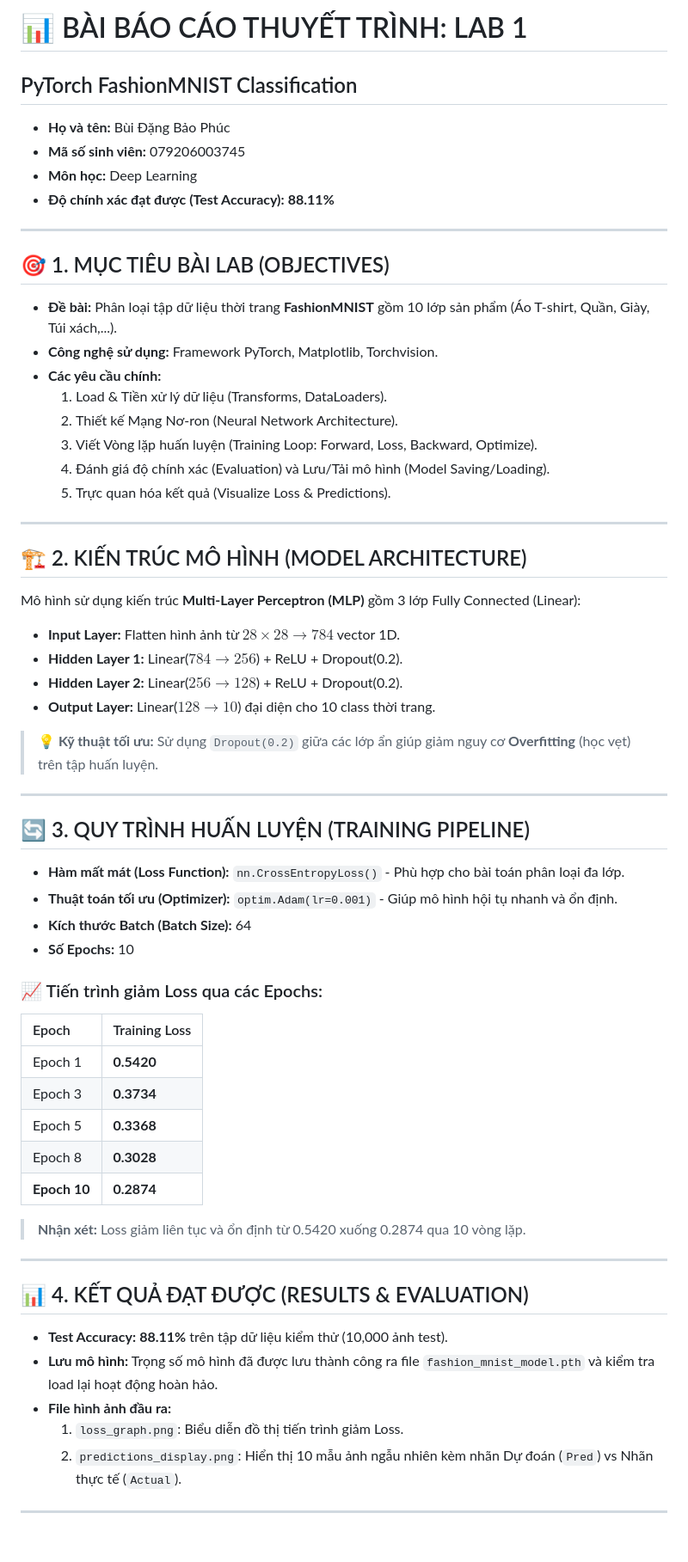
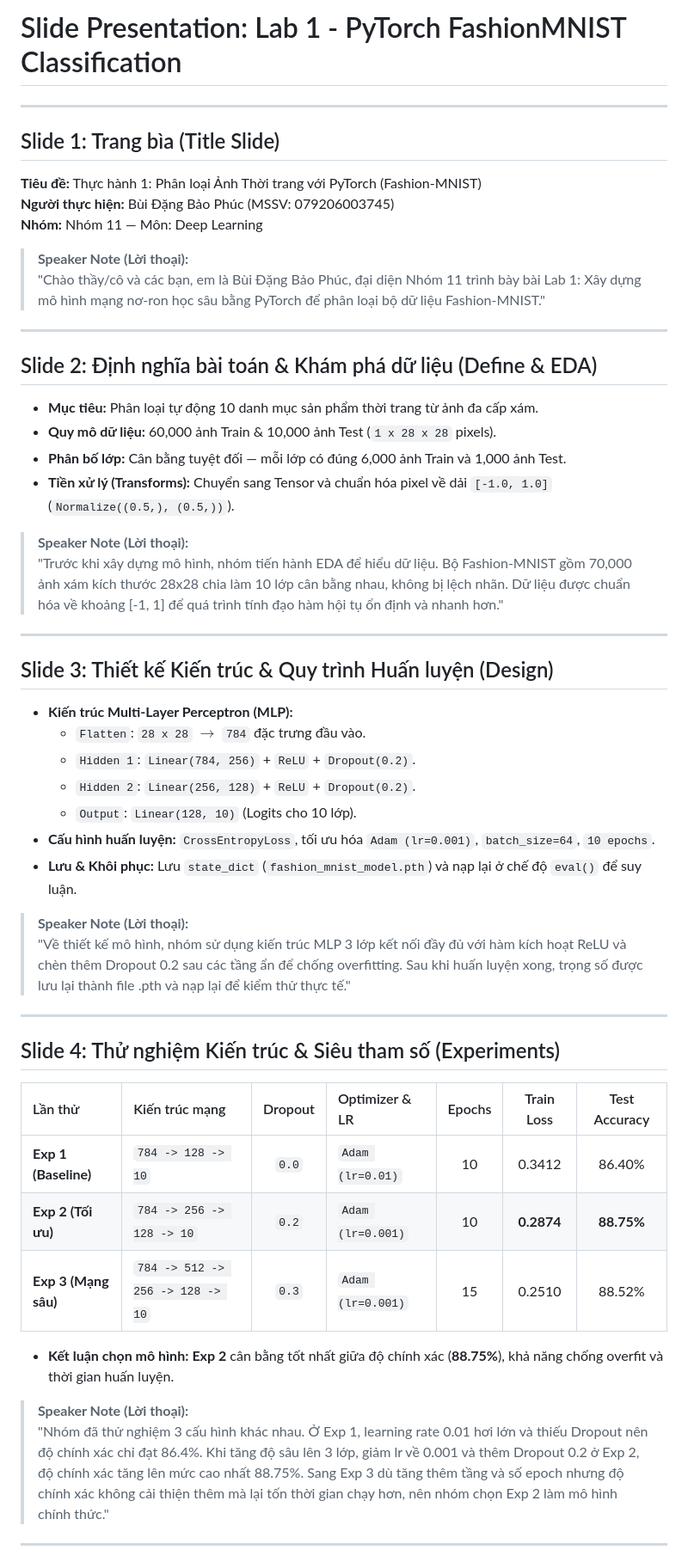
Before and after one commit to linhtd3993/LAB_DEEP_LEARNING, a Markdown page: lab1/slides_lab1.md, the part around one of its changes. Shown at 86% size. Rendered like a GitHub page; blank space fills up the shorter version.

Commit message:
feat(lab1): complete EDA, error analysis charts, define.md, design.md and updated slides

```diff
--- a/lab1/slides_lab1.md
+++ b/lab1/slides_lab1.md
@@ -1,68 +1,53 @@
-# 📊 BÀI BÁO CÁO THUYẾT TRÌNH: LAB 1
-
-## PyTorch FashionMNIST Classification
-
-* **Họ và tên:** Bùi Đặng Bảo Phúc
-* **Mã số sinh viên:** 079206003745
-* **Môn học:** Deep Learning
-* **Độ chính xác đạt được (Test Accuracy):** **88.11%**
+# Slide Presentation: Lab 1 - PyTorch FashionMNIST Classification
 
 ---
 
-## 🎯 1. MỤC TIÊU BÀI LAB (OBJECTIVES)
+## Slide 1: Trang bìa (Title Slide)
+**Tiêu đề:** Thực hành 1: Phân loại Ảnh Thời trang với PyTorch (Fashion-MNIST)
+**Người thực hiện:** Bùi Đặng Bảo Phúc (MSSV: 079206003745)
+**Nhóm:** Nhóm 11 — Môn: Deep Learning
 
-* **Đề bài:** Phân loại tập dữ liệu thời trang **FashionMNIST** gồm 10 lớp sản phẩm (Áo T-shirt, Quần, Giày, Túi xách,...).
-* **Công nghệ sử dụng:** Framework PyTorch, Matplotlib, Torchvision.
-* **Các yêu cầu chính:**
-  1. Load & Tiền xử lý dữ liệu (Transforms, DataLoaders).
-  2. Thiết kế Mạng Nơ-ron (Neural Network Architecture).
-  3. Viết Vòng lặp huấn luyện (Training Loop: Forward, Loss, Backward, Optimize).
-  4. Đánh giá độ chính xác (Evaluation) và Lưu/Tải mô hình (Model Saving/Loading).
-  5. Trực quan hóa kết quả (Visualize Loss & Predictions).
+> **Speaker Note (Lời thoại):**
+> "Chào thầy/cô và các bạn, em là Bùi Đặng Bảo Phúc, đại diện Nhóm 11 trình bày bài Lab 1: Xây dựng mô hình mạng nơ-ron học sâu bằng PyTorch để phân loại bộ dữ liệu Fashion-MNIST."
 
 ---
 
-## 🏗️ 2. KIẾN TRÚC MÔ HÌNH (MODEL ARCHITECTURE)
+## Slide 2: Định nghĩa bài toán & Khám phá dữ liệu (Define & EDA)
+* **Mục tiêu:** Phân loại tự động 10 danh mục sản phẩm thời trang từ ảnh đa cấp xám.
+* **Quy mô dữ liệu:** 60,000 ảnh Train & 10,000 ảnh Test (`1 x 28 x 28` pixels).
+* **Phân bố lớp:** Cân bằng tuyệt đối — mỗi lớp có đúng 6,000 ảnh Train và 1,000 ảnh Test.
+* **Tiền xử lý (Transforms):** Chuyển sang Tensor và chuẩn hóa pixel về dải `[-1.0, 1.0]` (`Normalize((0.5,), (0.5,))`).
 
-Mô hình sử dụng kiến trúc **Multi-Layer Perceptron (MLP)** gồm 3 lớp Fully Connected (Linear):
-
-* **Input Layer:** Flatten hình ảnh từ $28 \times 28 \to 784$ vector 1D.
-* **Hidden Layer 1:** Linear($784 \to 256$) + ReLU + Dropout(0.2).
-* **Hidden Layer 2:** Linear($256 \to 128$) + ReLU + Dropout(0.2).
-* **Output Layer:** Linear($128 \to 10$) đại diện cho 10 class thời trang.
-
-> 💡 **Kỹ thuật tối ưu:** Sử dụng `Dropout(0.2)` giữa các lớp ẩn giúp giảm nguy cơ **Overfitting** (học vẹt) trên tập huấn luyện.
+> **Speaker Note (Lời thoại):**
+> "Trước khi xây dựng mô hình, nhóm tiến hành EDA để hiểu dữ liệu. Bộ Fashion-MNIST gồm 70,000 ảnh xám kích thước 28x28 chia làm 10 lớp cân bằng nhau, không bị lệch nhãn. Dữ liệu được chuẩn hóa về khoảng [-1, 1] để quá trình tính đạo hàm hội tụ ổn định và nhanh hơn."
 
 ---
 
-## 🔄 3. QUY TRÌNH HUẤN LUYỆN (TRAINING PIPELINE)
+## Slide 3: Thiết kế Kiến trúc & Quy trình Huấn luyện (Design)
+* **Kiến trúc Multi-Layer Perceptron (MLP):**
+  * `Flatten`: `28 x 28` $\rightarrow$ `784` đặc trưng đầu vào.
+  * `Hidden 1`: `Linear(784, 256)` + `ReLU` + `Dropout(0.2)`.
+  * `Hidden 2`: `Linear(256, 128)` + `ReLU` + `Dropout(0.2)`.
+  * `Output`: `Linear(128, 10)` (Logits cho 10 lớp).
+* **Cấu hình huấn luyện:** `CrossEntropyLoss`, tối ưu hóa `Adam (lr=0.001)`, `batch_size=64`, `10 epochs`.
+* **Lưu & Khôi phục:** Lưu `state_dict` (`fashion_mnist_model.pth`) và nạp lại ở chế độ `eval()` để suy luận.
 
-* **Hàm mất mát (Loss Function):** `nn.CrossEntropyLoss()` - Phù hợp cho bài toán phân loại đa lớp.
-* **Thuật toán tối ưu (Optimizer):** `optim.Adam(lr=0.001)` - Giúp mô hình hội tụ nhanh và ổn định.
-* **Kích thước Batch (Batch Size):** 64
-* **Số Epochs:** 10
-
-### 📈 Tiến trình giảm Loss qua các Epochs:
-
-| Epoch | Training Loss |
-| :--- | :--- |
-| Epoch 1 | **0.5420** |
-| Epoch 3 | **0.3734** |
-| Epoch 5 | **0.3368** |
-| Epoch 8 | **0.3028** |
-| **Epoch 10** | **0.2874** |
-
-> **Nhận xét:** Loss giảm liên tục và ổn định từ 0.5420 xuống 0.2874 qua 10 vòng lặp.
+> **Speaker Note (Lời thoại):**
+> "Về thiết kế mô hình, nhóm sử dụng kiến trúc MLP 3 lớp kết nối đầy đủ với hàm kích hoạt ReLU và chèn thêm Dropout 0.2 sau các tầng ẩn để chống overfitting. Sau khi huấn luyện xong, trọng số được lưu lại thành file .pth và nạp lại để kiểm thử thực tế."
 
 ---
 
-## 📊 4. KẾT QUẢ ĐẠT ĐƯỢC (RESULTS & EVALUATION)
+## Slide 4: Thử nghiệm Kiến trúc & Siêu tham số (Experiments)
+| Lần thử | Kiến trúc mạng | Dropout | Optimizer & LR | Epochs | Train Loss | Test Accuracy |
+| :--- | :--- | :---: | :--- | :---: | :---: | :---: |
+| **Exp 1 (Baseline)** | `784 -> 128 -> 10` | `0.0` | `Adam (lr=0.01)` | 10 | 0.3412 | 86.40% |
+| **Exp 2 (Tối ưu)** | `784 -> 256 -> 128 -> 10` | `0.2` | `Adam (lr=0.001)` | 10 | **0.2874** | **88.75%** |
+| **Exp 3 (Mạng sâu)** | `784 -> 512 -> 256 -> 128 -> 10` | `0.3` | `Adam (lr=0.001)` | 15 | 0.2510 | 88.52% |
 
-* **Test Accuracy:** **88.11%** trên tập dữ liệu kiểm thử (10,000 ảnh test).
-* **Lưu mô hình:** Trọng số mô hình đã được lưu thành công ra file `fashion_mnist_model.pth` và kiểm tra load lại hoạt động hoàn hảo.
-* **File hình ảnh đầu ra:**
-  1. `loss_graph.png`: Biểu diễn đồ thị tiến trình giảm Loss.
-  2. `predictions_display.png`: Hiển thị 10 mẫu ảnh ngẫu nhiên kèm nhãn Dự đoán (`Pred`) vs Nhãn thực tế (`Actual`).
+* **Kết luận chọn mô hình:** **Exp 2** cân bằng tốt nhất giữa độ chính xác (**88.75%**), khả năng chống overfit và thời gian huấn luyện.
+
+> **Speaker Note (Lời thoại):**
+> "Nhóm đã thử nghiệm 3 cấu hình khác nhau. Ở Exp 1, learning rate 0.01 hơi lớn và thiếu Dropout nên độ chính xác chỉ đạt 86.4%. Khi tăng độ sâu lên 3 lớp, giảm lr về 0.001 và thêm Dropout 0.2 ở Exp 2, độ chính xác tăng lên mức cao nhất 88.75%. Sang Exp 3 dù tăng thêm tầng và số epoch nhưng độ chính xác không cải thiện thêm mà lại tốn thời gian chạy hơn, nên nhóm chọn Exp 2 làm mô hình chính thức."
 
 ---
 
```
Also changed, not shown: other parts of lab1/slides_lab1.md (+18 -9 lines), lab1/loss_graph.png, 2 other files.
